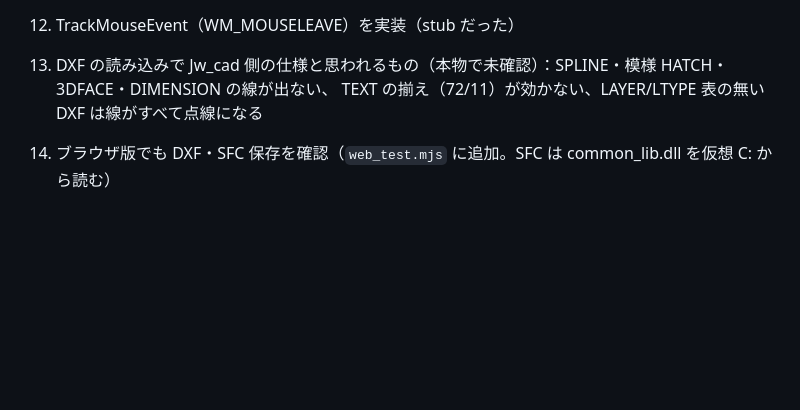
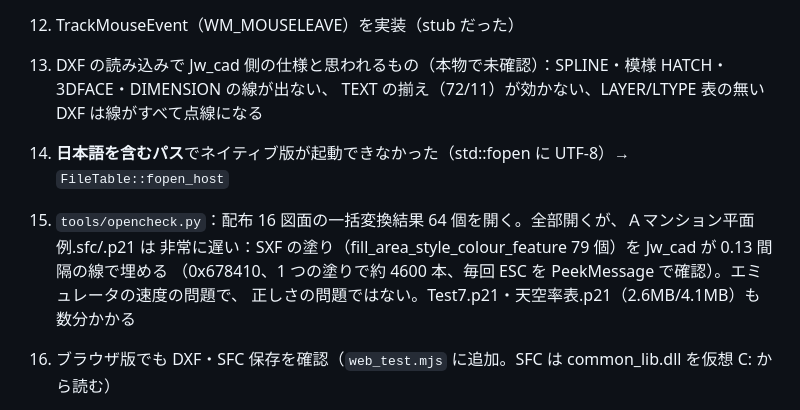
Before and after one commit to yomei-o/jwcad_win_emu_cpp, a Markdown page: RESUME.md, the part around the change. GitHub-like rendering; blank space fills up the shorter version.

Commit message:
RESUME: 日本語パス、opencheck の結果（大きい SXF が遅い理由）
Co-Authored-By: Claude Opus 5.5 <noreply@anthropic.com>

```diff
--- a/RESUME.md
+++ b/RESUME.md
@@ -97,6 +97,11 @@ cmdcheck の `save_*`・`open_*`・`dxf_*`・`file_batch`・`image_*`・`jwf_*`
 13. TrackMouseEvent（WM_MOUSELEAVE）を実装（stub だった）
 14. DXF の読み込みで Jw_cad 側の仕様と思われるもの（本物で未確認）：SPLINE・模様 HATCH・3DFACE・DIMENSION の線が出ない、
     TEXT の揃え（72/11）が効かない、LAYER/LTYPE 表の無い DXF は線がすべて点線になる
+15. **日本語を含むパス**でネイティブ版が起動できなかった（std::fopen に UTF-8）→ `FileTable::fopen_host`
+16. `tools/opencheck.py`：配布 16 図面の一括変換結果 64 個を開く。全部開くが、Ａマンション平面例.sfc/.p21 は
+    非常に遅い：SXF の塗り（fill_area_style_colour_feature 79 個）を Jw_cad が 0.13 間隔の線で埋める
+    （0x678410、1 つの塗りで約 4600 本、毎回 ESC を PeekMessage で確認）。エミュレータの速度の問題で、
+    正しさの問題ではない。Test7.p21・天空率表.p21（2.6MB/4.1MB）も数分かかる
 10. ブラウザ版でも DXF・SFC 保存を確認（`web_test.mjs` に追加。SFC は common_lib.dll を仮想 C: から読む）
 
 ほかに確認したもの：ファイル操作（比較・名前変更・削除・属性変更・図面情報コピー。送信は MAPI が無いので
```
